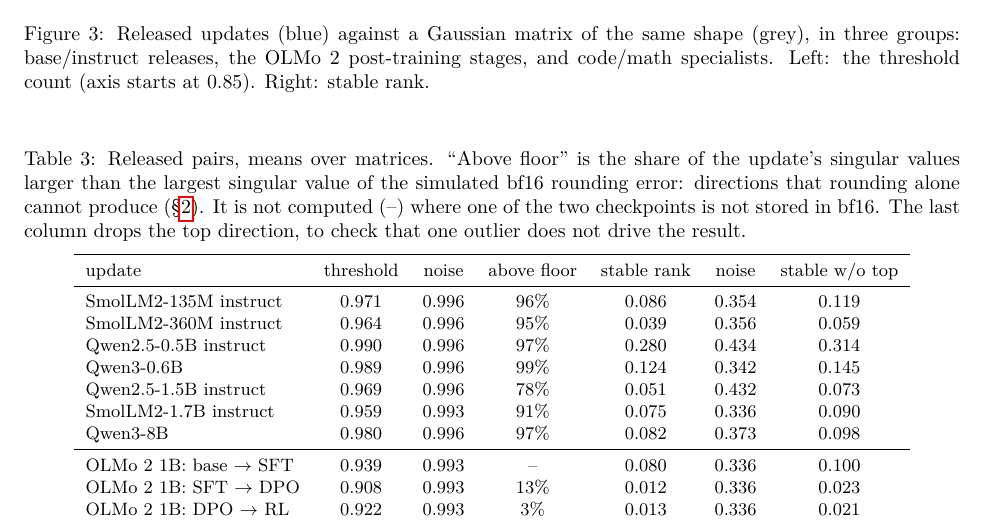
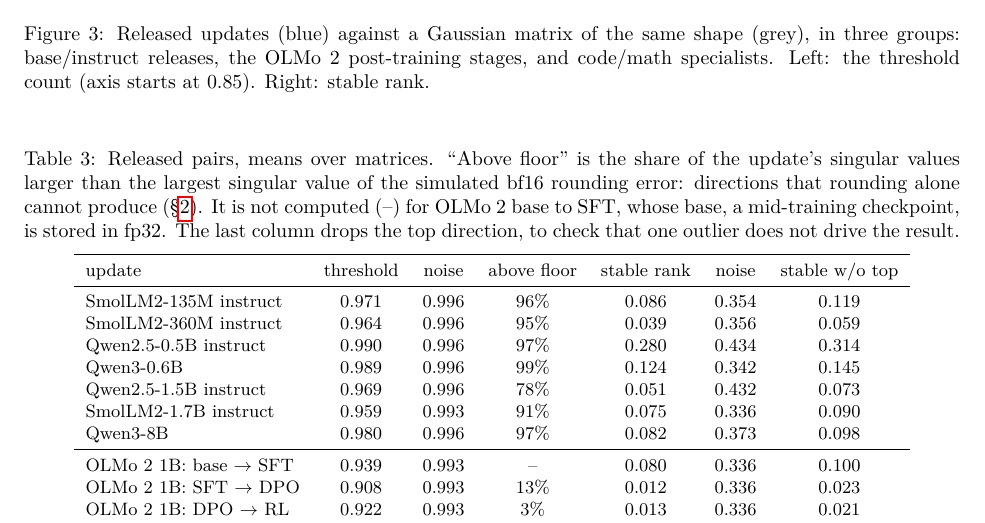
Before and after one commit to usman7384/llm-finetuning-update-spectra, a LaTeX paper (paper/main.tex, which reads paper/sections/results.tex): part of page 8 of 21, cut so that both start at the same text. Compiled offline with pdfLaTeX.

Commit message:
Paper v2: say why the OLMo SFT stage has no rounding floor

```diff
--- a/paper/sections/results.tex
+++ b/paper/sections/results.tex
@@ -211,8 +211,8 @@
 \caption{Released pairs, means over matrices. ``Above floor'' is the share of
 the update's singular values larger than the largest singular value of the
 simulated bf16 rounding error: directions that rounding alone cannot produce
-(\S\ref{sec:background}). It is not computed (--) where one of the two
-checkpoints is not stored in bf16. The last column drops the top direction, to
+(\S\ref{sec:background}). It is not computed (--) for OLMo 2 base to SFT,
+whose base, a mid-training checkpoint, is stored in fp32. The last column drops the top direction, to
 check that one outlier does not drive the result.}
 \label{tab:released}
 \begin{center}
```
